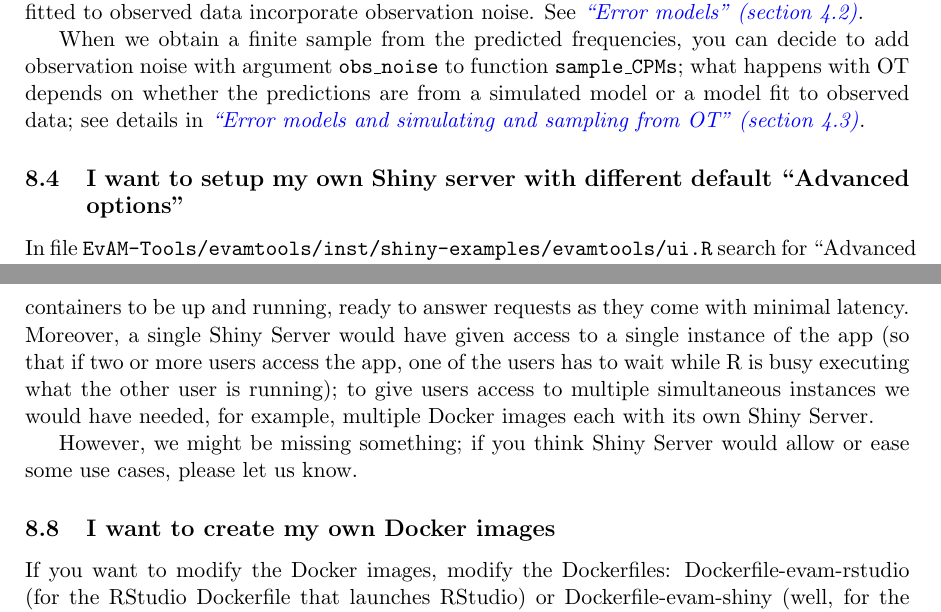
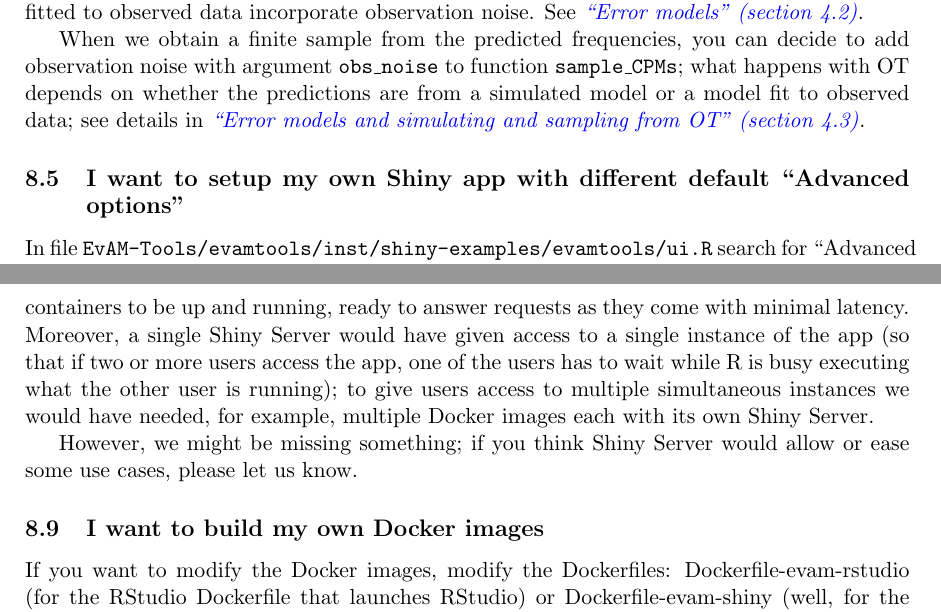
Before and after one commit to rdiaz02/EvAM-Tools, a LaTeX document (Additional_doc/Additional_doc.tex): two parts of pages 16 and 17 of 19, joined at a grey line, cut so that both start at the same text. Compiled offline with pdfLaTeX.

Commit message:
subsectioning typo, and mention addit. doc for custom docker images

```diff
--- a/Additional_doc/Additional_doc.tex
+++ b/Additional_doc/Additional_doc.tex
@@ -550,7 +550,7 @@ When we obtain a finite sample from the predicted frequencies, you can decide to
 
 
 
-\subsection{I want to setup my own Shiny server with different default ``Advanced options''}
+\subsection{I want to setup my own Shiny app with different default ``Advanced options''}
 
 In file \texttt{EvAM-Tools/evamtools/inst/shiny-examples/evamtools/ui.R} search for ``Advanced options'' and modify the defaults to whatever you want.
 
@@ -588,7 +588,7 @@ However, we might be missing something; if you think Shiny Server would allow or
 
 
 
-\subsection{I want to create my own Docker images}
+\subsection{I want to build my own Docker images}
 
 If you want to modify the Docker images, modify the Dockerfiles: Dockerfile-evam-rstudio (for the RStudio Dockerfile that launches RStudio) or Dockerfile-evam-shiny (well, for the Dockerfile that creates the container to run shiny).
 
```
Also changed, not shown: README.md, Additional_doc/Additional_doc.tex (2 more changed lines).
